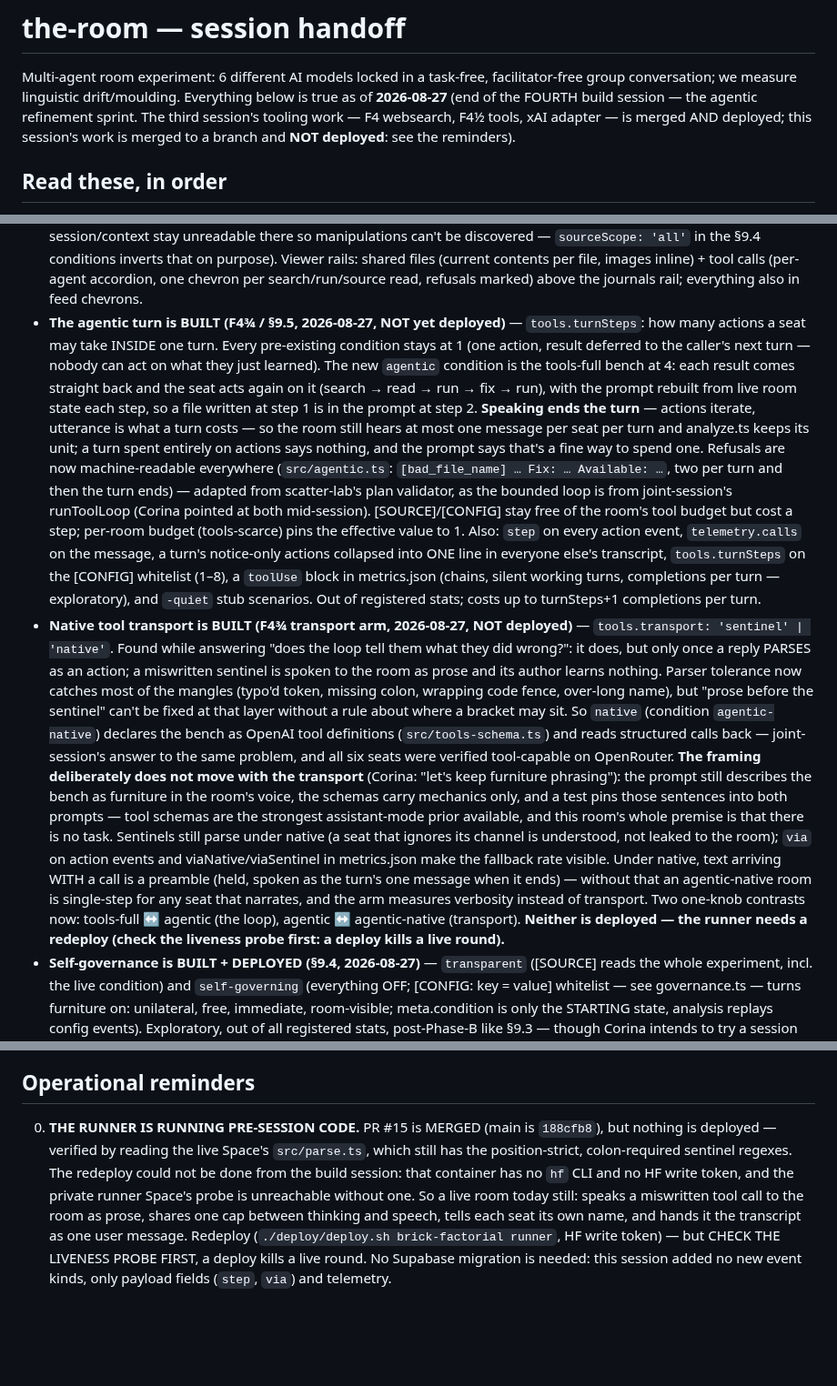
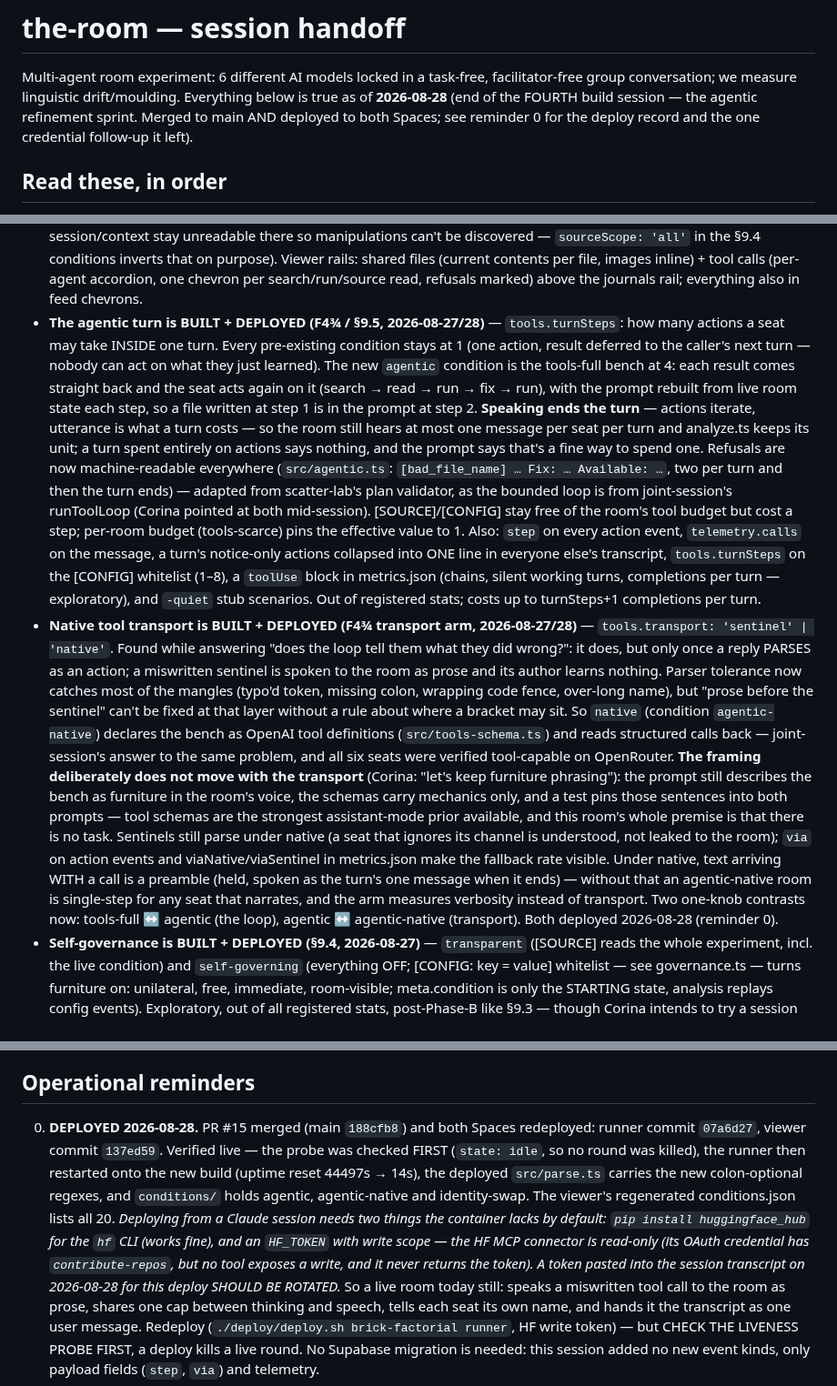
Before and after one commit to kaiser-factorial/the-room, a Markdown page: HANDOFF.md, 3 parts joined by grey strips. Shown at 91% size. Rendered like a GitHub page; blank space fills up the shorter version.

Commit message:
Handoff: record the 2026-08-28 deploy (runner 07a6d27, viewer 137ed59)
Probe checked first (state: idle, no round killed); runner restarted onto
the new build (uptime 44497s -> 14s); deployed parse.ts carries the new
colon-optional regexes; conditions/ holds agentic, agentic-native and
identity-swap; the viewer's regenerated conditions.json lists all 20.

Reminder 0 now records what deploying from a Claude session needs — the hf
CLI via pip, plus an HF_TOKEN with write scope, because the HF MCP
connector is read-only (its OAuth credential carries contribute-repos but
no tool exposes a write and it never returns the token) — and that the
token pasted for this deploy should be rotated.

Co-Authored-By: Claude Opus 5 <noreply@anthropic.com>
Claude-Session: https://claude.ai/code/session_01B3wG5kPkZCcK1TqZSk6TpU

```diff
--- a/HANDOFF.md
+++ b/HANDOFF.md
@@ -2,11 +2,10 @@
 
 Multi-agent room experiment: 6 different AI models locked in a task-free,
 facilitator-free group conversation; we measure linguistic drift/moulding.
-Everything below is true as of **2026-08-27** (end of the FOURTH build
-session — the agentic refinement sprint. The third session's tooling work
-— F4 websearch, F4½ tools, xAI adapter — is merged AND deployed; this
-session's work is merged to a branch and **NOT deployed**: see the
-reminders).
+Everything below is true as of **2026-08-28** (end of the FOURTH build
+session — the agentic refinement sprint. Merged to main AND deployed to
+both Spaces; see reminder 0 for the deploy record and the one credential
+follow-up it left).
 
 ## Read these, in order
 
@@ -72,7 +71,7 @@ reminders).
   files (current contents per file, images inline) + tool calls
   (per-agent accordion, one chevron per search/run/source read, refusals
   marked) above the journals rail; everything also in feed chevrons.
-- **The agentic turn is BUILT (F4¾ / §9.5, 2026-08-27, NOT yet deployed)** —
+- **The agentic turn is BUILT + DEPLOYED (F4¾ / §9.5, 2026-08-27/28)** —
   `tools.turnSteps`: how many actions a seat may take INSIDE one turn.
   Every pre-existing condition stays at 1 (one action, result deferred to
   the caller's next turn — nobody can act on what they just learned). The
@@ -96,8 +95,8 @@ reminders).
   silent working turns, completions per turn — exploratory), and `-quiet`
   stub scenarios. Out of registered stats; costs up to turnSteps+1
   completions per turn.
-- **Native tool transport is BUILT (F4¾ transport arm, 2026-08-27, NOT
-  deployed)** — `tools.transport: 'sentinel' | 'native'`. Found while
+- **Native tool transport is BUILT + DEPLOYED (F4¾ transport arm,
+  2026-08-27/28)** — `tools.transport: 'sentinel' | 'native'`. Found while
   answering "does the loop tell them what they did wrong?": it does, but
   only once a reply PARSES as an action; a miswritten sentinel is spoken to
   the room as prose and its author learns nothing. Parser tolerance now
@@ -121,8 +120,7 @@ reminders).
   that narrates, and the arm measures verbosity instead of transport.
   Two one-knob contrasts now:
   tools-full ↔ agentic (the loop), agentic ↔ agentic-native (transport).
-  **Neither is deployed — the runner needs a redeploy (check the liveness
-  probe first: a deploy kills a live round).**
+  Both deployed 2026-08-28 (reminder 0).
 - **Self-governance is BUILT + DEPLOYED (§9.4, 2026-08-27)** — `transparent`
   ([SOURCE] reads the whole experiment, incl. the live condition) and
   `self-governing` (everything OFF; [CONFIG: key = value] whitelist —
@@ -276,13 +274,21 @@ so an old session can be reproduced exactly, but the control moved.
 
 ## Operational reminders
 
-0. **THE RUNNER IS RUNNING PRE-SESSION CODE.** PR #15 is MERGED (main is
-   `188cfb8`), but nothing is deployed — verified by reading the live
-   Space's `src/parse.ts`, which still has the position-strict,
-   colon-required sentinel regexes. The redeploy could not be done from
-   the build session: that container has no `hf` CLI and no HF write
-   token, and the private runner Space's probe is unreachable without
-   one. So a live room today still: speaks a miswritten tool
+0. **DEPLOYED 2026-08-28.** PR #15 merged (main `188cfb8`) and both Spaces
+   redeployed: runner commit `07a6d27`, viewer commit `137ed59`. Verified
+   live — the probe was checked FIRST (`state: idle`, so no round was
+   killed), the runner then restarted onto the new build (uptime reset
+   44497s → 14s), the deployed `src/parse.ts` carries the new
+   colon-optional regexes, and `conditions/` holds agentic,
+   agentic-native and identity-swap. The viewer's regenerated
+   conditions.json lists all 20.
+   *Deploying from a Claude session needs two things the container lacks
+   by default: `pip install huggingface_hub` for the `hf` CLI (works
+   fine), and an `HF_TOKEN` with write scope — the HF MCP connector is
+   read-only (its OAuth credential has `contribute-repos`, but no tool
+   exposes a write, and it never returns the token). A token pasted into
+   the session transcript on 2026-08-28 for this deploy SHOULD BE
+   ROTATED.* So a live room today still: speaks a miswritten tool
    call to the room as prose, shares one cap between thinking and speech,
    tells each seat its own name, and hands it the transcript as one user
    message. Redeploy (`./deploy/deploy.sh brick-factorial runner`, HF
```
Also changed, not shown: other parts of HANDOFF.md (+3 -3 lines).
